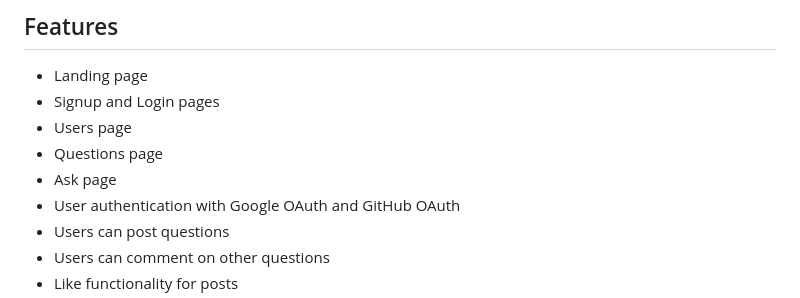
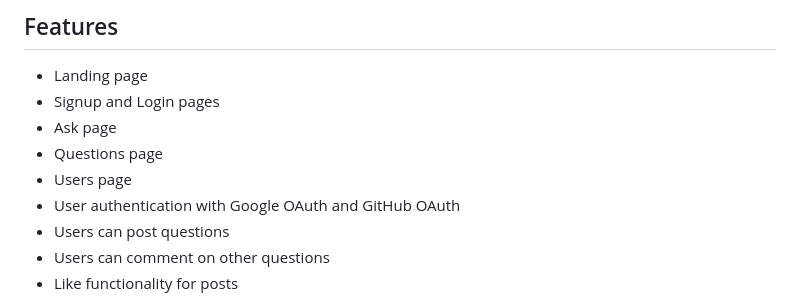
Before and after one commit to RAJKUMARSHRIVASH/DevQuery, a Markdown page: README.md, the part around the change. Rendered like a GitHub page.

Commit message:
features updated

```diff
--- a/README.md
+++ b/README.md
@@ -36,9 +36,9 @@ This is a Stack Overflow clone project where at ask page you can post your quest
 
 - Landing page
 - Signup and Login pages
+- Ask page
+- Questions page
 - Users page
-- Questions page
-- Ask page
 - User authentication with Google OAuth and GitHub OAuth
 - Users can post questions
 - Users can comment on other questions
```
